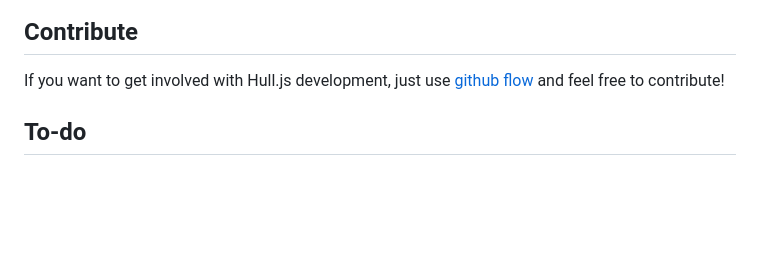
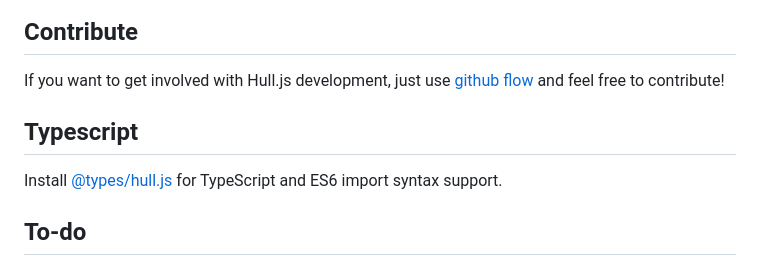
Before and after one commit to AndriiHeonia/hull, a Markdown page: README.md, the part around the change. Rendered like a GitHub page; blank space fills up the shorter version.

```diff
--- a/README.md
+++ b/README.md
@@ -56,6 +56,10 @@ You may use [polyfills](https://www.npmjs.com/package/core-js) for `Set` and com
 ## Contribute
 
 If you want to get involved with Hull.js development, just use <a href="https://guides.github.com/introduction/flow/index.html" target="_blank">github flow</a> and feel free to contribute!
+
+## Typescript
+
+Install <a target="_blank" href="https://www.npmjs.com/package/@types/hull.js">@types/hull.js</a> for TypeScript and ES6 import syntax support.
 
 ## To-do
 
```
